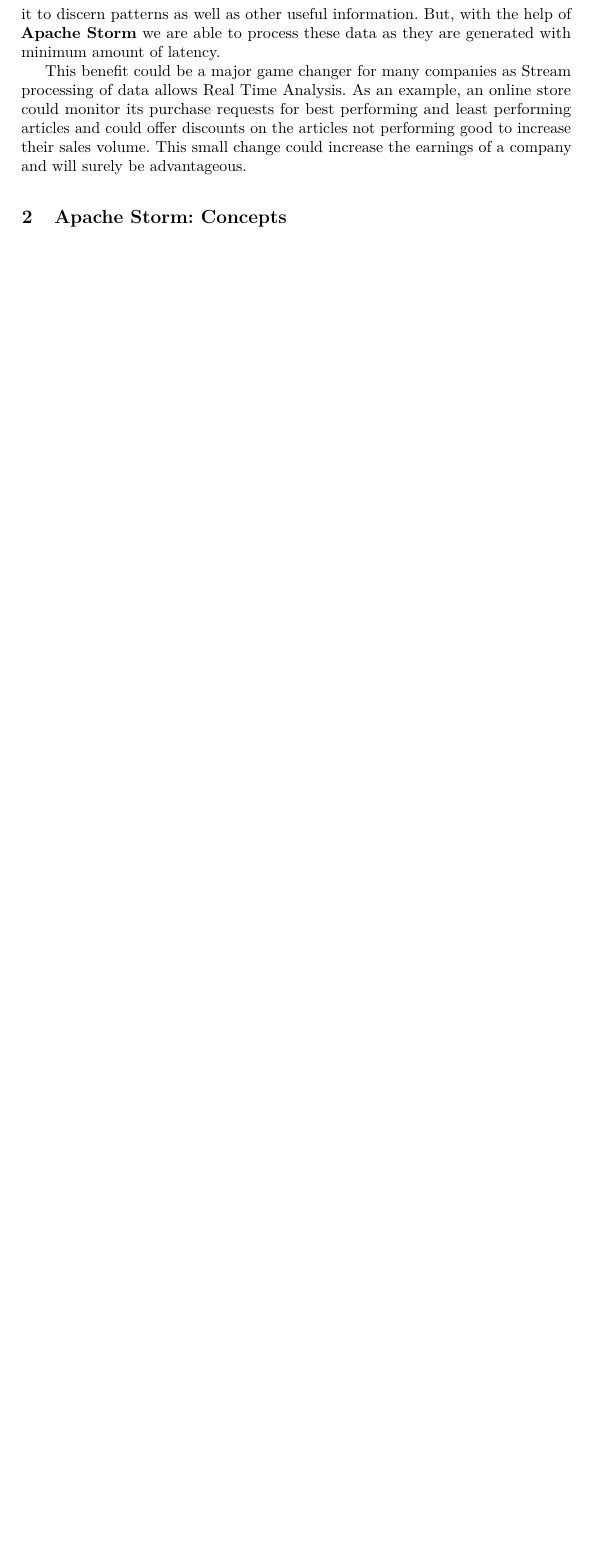
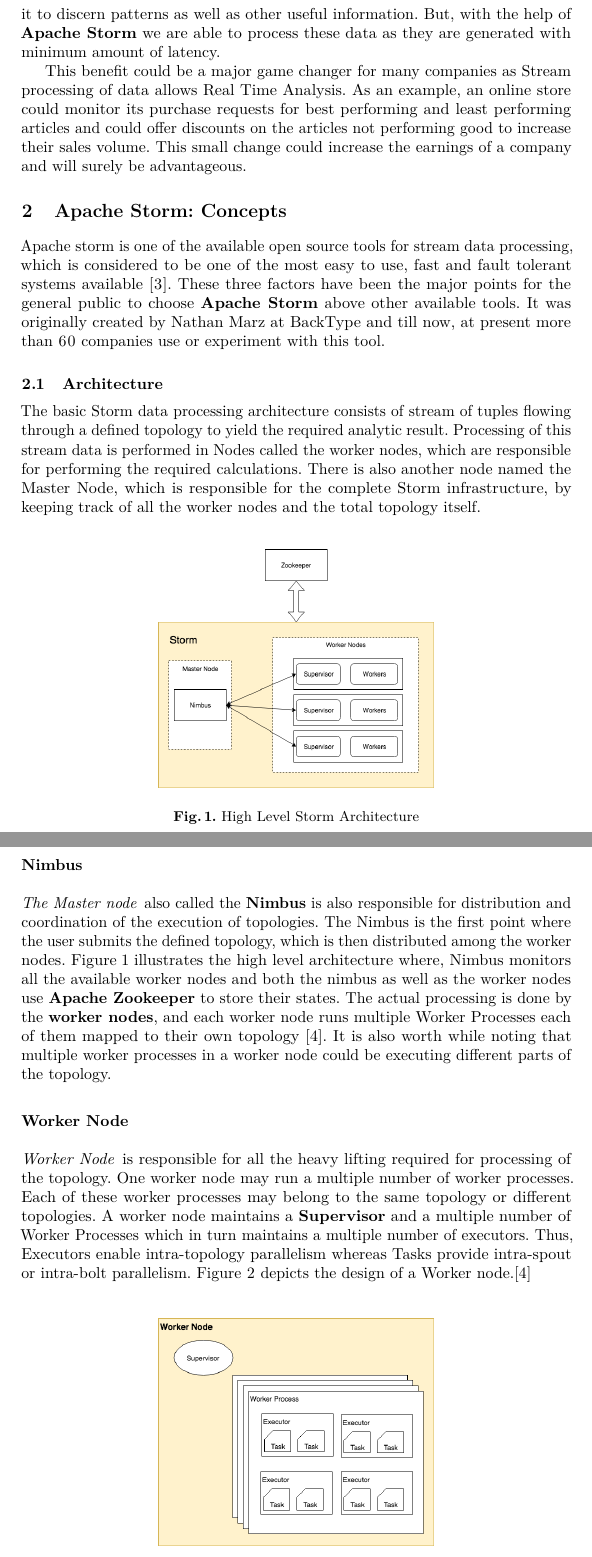
Before and after one commit to hakku276/ReportApacheStorm, a LaTeX paper (paper.tex): part of page 4 of 7 before the commit and two parts of pages 4 and 5 of 9 after it, the two joined at a grey line, cut so that both start at the same text, the shorter picture padded with empty space. Compiled offline with pdfLaTeX; a missing bibliography style is replaced by a similar one.

Commit message:
Added Concepts of Apache Storm

```diff
--- a/paper.tex
+++ b/paper.tex
@@ -199,3 +199,28 @@
 This benefit could be a major game changer for many companies as Stream processing of data allows Real Time Analysis. As an example, an online store could monitor its purchase requests for best performing and least performing articles and could offer discounts on the articles not performing good to increase their sales volume. This small change could increase the earnings of a company and will surely be advantageous.
 
 \section{Apache Storm: Concepts}
+
+Apache storm is one of the available open source tools for stream data processing, which is considered to be one of the most easy to use, fast and fault tolerant systems available [3]. These three factors have been the major points for the general public to choose \textbf{Apache Storm} above other available tools. It was originally created by Nathan Marz at BackType and till now, at present more than 60 companies use or experiment with this tool.
+
+\subsection{Architecture}
+The basic Storm data processing architecture consists of stream of tuples flowing through a defined topology to yield the required analytic result. Processing of this stream data is performed in Nodes called the worker nodes, which are responsible for performing the required calculations. There is also another node named the Master Node, which is responsible for the complete Storm infrastructure,  by keeping track of all the worker nodes and the total topology itself.
+
+\begin{figure}
+  \begin{center}
+    \includegraphics[width=.5\textwidth]{arch.png}
+    \caption{High Level Storm Architecture}
+    \label{fig:arch}
+   \end{center}
+\end{figure}
+
+\subsubsection{Nimbus}
+
+\paragraph{The Master node} also called the \textbf{Nimbus} is also responsible for distribution and coordination of the execution of topologies. The Nimbus is the first point where the user submits the defined topology, which is then distributed among the worker nodes.  Figure \ref{fig:arch} illustrates the high level architecture where, Nimbus monitors all the available worker nodes and both the nimbus as well as the worker nodes use \textbf{Apache Zookeeper} to store their states. The actual processing is done by the \textbf{worker nodes}, and each worker node runs multiple Worker Processes each of them mapped to their own topology [4]. It is also worth while noting that multiple worker processes in a worker node could be executing different parts of the topology.
+
+\subsubsection{Worker Node}
+\paragraph{Worker Node} is responsible for all the heavy lifting required for processing of the topology. One worker node may run a multiple number of worker processes. Each of these worker processes may belong to the same topology or different topologies. A worker node maintains a \textbf{Supervisor} and a multiple number of Worker Processes which in turn maintains a multiple number of executors. Thus, Executors enable intra-topology parallelism whereas Tasks provide intra-spout or intra-bolt parallelism. Figure \ref{fig:workerarch} depicts the design of a Worker node.[4]
+
+\begin{figure}
+  \begin{center}
+    \includegraphics[width=.5\textwidth]{worker.png}
+    \caption{Worker Node Architecture}
```
Also changed, not shown: graphics/arch.png (added), graphics/worker.png (added), paper.tex (14 more changed lines).
